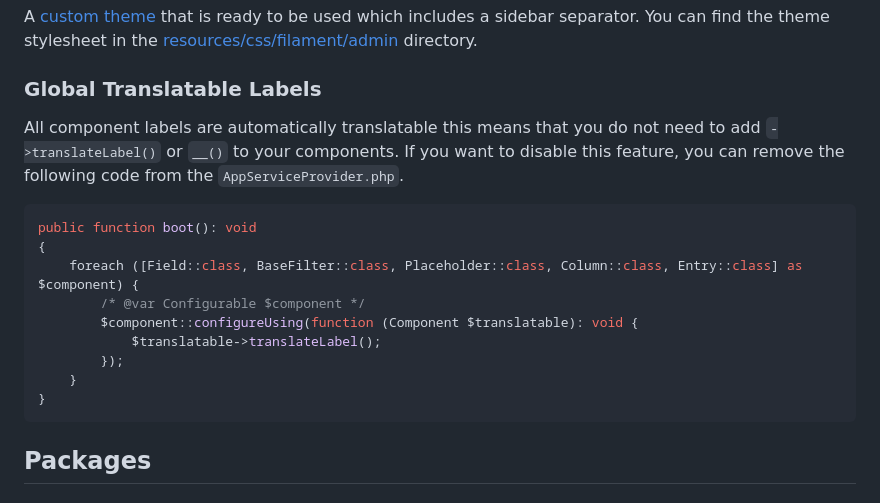
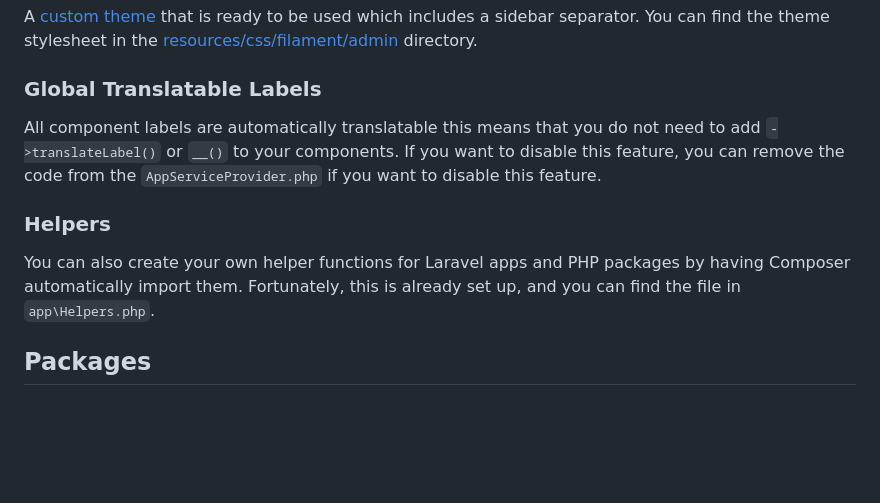
Before and after one commit to CodeWithDennis/larament, a Markdown page: README.md, the part around the change. Rendered like a GitHub page; blank space fills up the shorter version.

Commit message:
Update README with info on creating helper functions

````diff
--- a/README.md
+++ b/README.md
@@ -61,19 +61,10 @@ A custom profile page that uses the generated password action. You can find the
 A [custom theme](https://filamentphp.com/docs/3.x/panels/themes#creating-a-custom-theme) that is ready to be used which includes a sidebar separator. You can find the theme stylesheet in the [resources/css/filament/admin](https://github.com/CodeWithDennis/larament/blob/main/resources/css/filament/admin/theme.css) directory.
 
 ### Global Translatable Labels
-All component labels are automatically translatable this means that you do not need to add `->translateLabel()` or `__()` to your components. If you want to disable this feature, you can remove the following code from the `AppServiceProvider.php`.
+All component labels are automatically translatable this means that you do not need to add `->translateLabel()` or `__()` to your components. If you want to disable this feature, you can remove the code from the `AppServiceProvider.php` if you want to disable this feature.
 
-```php
-public function boot(): void
-{
-    foreach ([Field::class, BaseFilter::class, Placeholder::class, Column::class, Entry::class] as $component) {
-        /* @var Configurable $component */
-        $component::configureUsing(function (Component $translatable): void {
-            $translatable->translateLabel();
-        });
-    }
-}
-```
+### Helpers
+You can also create your own helper functions for Laravel apps and PHP packages by having Composer automatically import them. Fortunately, this is already set up, and you can find the file in `app\Helpers.php`.
 
 ## Packages
 
````
